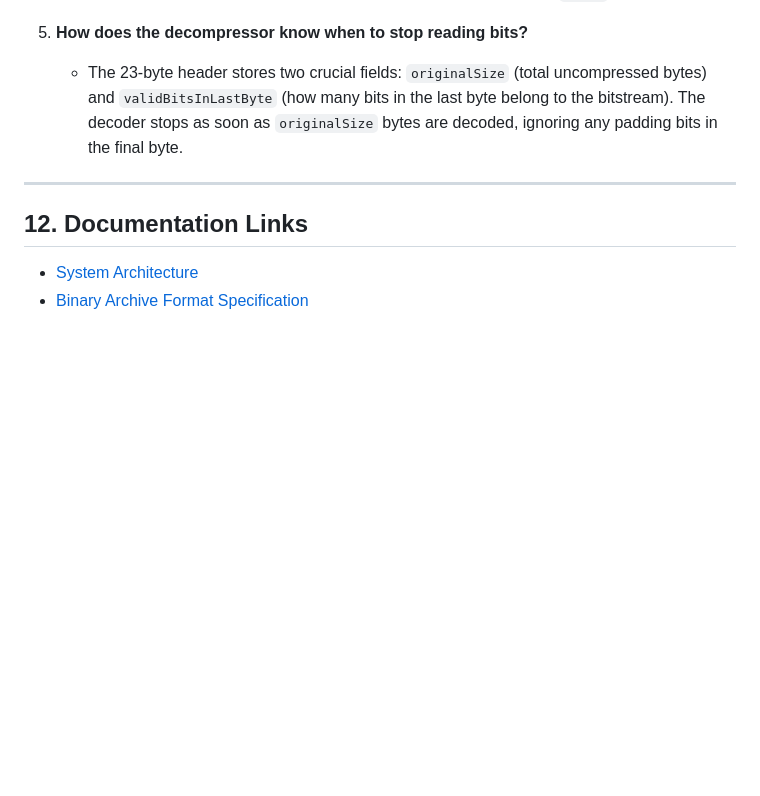
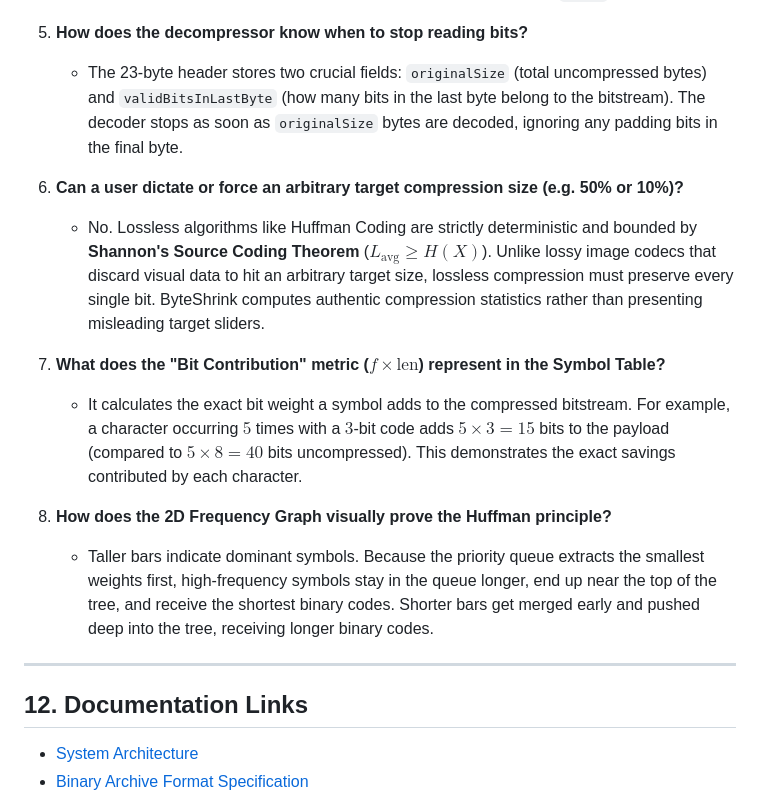
Before and after one commit to AyushG04-sys/ByteShrink-Huffmann-File-Compression-Decompression-tool, a Markdown page: README.md, the part around one of its changes. Rendered like a GitHub page; blank space fills up the shorter version.

```diff
--- a/README.md
+++ b/README.md
@@ -307,6 +314,15 @@ When presenting this project to your college faculty or laboratory examiners, re
 5. **How does the decompressor know when to stop reading bits?**
    - The 23-byte header stores two crucial fields: `originalSize` (total uncompressed bytes) and `validBitsInLastByte` (how many bits in the last byte belong to the bitstream). The decoder stops as soon as `originalSize` bytes are decoded, ignoring any padding bits in the final byte.
 
+6. **Can a user dictate or force an arbitrary target compression size (e.g. 50% or 10%)?**
+   - No. Lossless algorithms like Huffman Coding are strictly deterministic and bounded by **Shannon's Source Coding Theorem** ($L_{\text{avg}} \ge H(X)$). Unlike lossy image codecs that discard visual data to hit an arbitrary target size, lossless compression must preserve every single bit. ByteShrink computes authentic compression statistics rather than presenting misleading target sliders.
+
+7. **What does the "Bit Contribution" metric ($f \times \text{len}$) represent in the Symbol Table?**
+   - It calculates the exact bit weight a symbol adds to the compressed bitstream. For example, a character occurring $5$ times with a $3$-bit code adds $5 \times 3 = 15$ bits to the payload (compared to $5 \times 8 = 40$ bits uncompressed). This demonstrates the exact savings contributed by each character.
+
+8. **How does the 2D Frequency Graph visually prove the Huffman principle?**
+   - Taller bars indicate dominant symbols. Because the priority queue extracts the smallest weights first, high-frequency symbols stay in the queue longer, end up near the top of the tree, and receive the shortest binary codes. Shorter bars get merged early and pushed deep into the tree, receiving longer binary codes.
+
 ---
 
 ## 12. Documentation Links
```
Also changed, not shown: other parts of README.md (+13 -6 lines).
